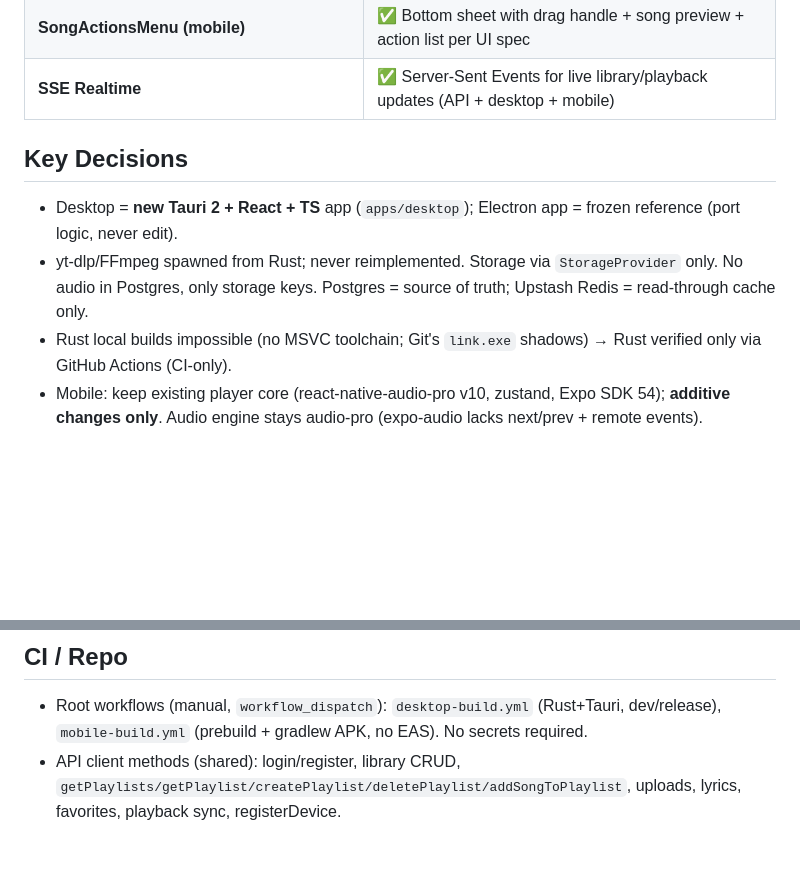
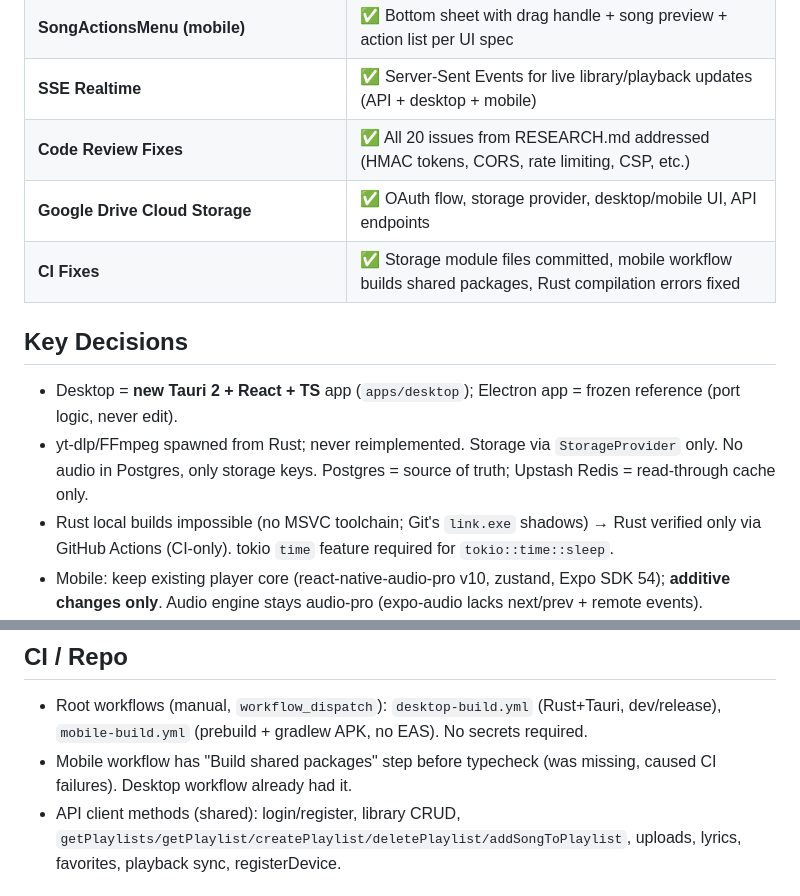
Before and after one commit to bluehawk1711/FlowByte, a Markdown page: memory.md, 2 parts joined by grey strips. Drawn GitHub-style; blank space fills up the shorter version.

Commit message:
docs: update memory.md with CI fix status

```diff
--- a/memory.md
+++ b/memory.md
@@ -40,12 +40,15 @@ Persistent project memory. If this file disagrees with code, the code wins and t
 | **AddMusicModal polish** | ✅ URL input + drag-drop zone + preview area per UI spec |
 | **SongActionsMenu (mobile)** | ✅ Bottom sheet with drag handle + song preview + action list per UI spec |
 | **SSE Realtime** | ✅ Server-Sent Events for live library/playback updates (API + desktop + mobile) |
+| **Code Review Fixes** | ✅ All 20 issues from RESEARCH.md addressed (HMAC tokens, CORS, rate limiting, CSP, etc.) |
+| **Google Drive Cloud Storage** | ✅ OAuth flow, storage provider, desktop/mobile UI, API endpoints |
+| **CI Fixes** | ✅ Storage module files committed, mobile workflow builds shared packages, Rust compilation errors fixed |
 
 ## Key Decisions
 
 - Desktop = **new Tauri 2 + React + TS** app (`apps/desktop`); Electron app = frozen reference (port logic, never edit).
 - yt-dlp/FFmpeg spawned from Rust; never reimplemented. Storage via `StorageProvider` only. No audio in Postgres, only storage keys. Postgres = source of truth; Upstash Redis = read-through cache only.
-- Rust local builds impossible (no MSVC toolchain; Git's `link.exe` shadows) → Rust verified only via GitHub Actions (CI-only).
+- Rust local builds impossible (no MSVC toolchain; Git's `link.exe` shadows) → Rust verified only via GitHub Actions (CI-only). tokio `time` feature required for `tokio::time::sleep`.
 - Mobile: keep existing player core (react-native-audio-pro v10, zustand, Expo SDK 54); **additive changes only**. Audio engine stays audio-pro (expo-audio lacks next/prev + remote events).
 - Mobile audioContext now has queue management: `addToQueue(song)`, `insertNext(song)`, `removeFromQueue(index)`, `clearQueue()`, `moveInQueue(from, to)`. `playList()` replaces the old `setPlaylist`+`setSong` pattern.
 - Lyrics translation: future feature, not implemented. Song IDs namespaced `local:` / `api:`.
@@ -81,6 +84,7 @@ Persistent project memory. If this file disagrees with code, the code wins and t
 ## CI / Repo
 
 - Root workflows (manual, `workflow_dispatch`): `desktop-build.yml` (Rust+Tauri, dev/release), `mobile-build.yml` (prebuild + gradlew APK, no EAS). No secrets required.
+- Mobile workflow has "Build shared packages" step before typecheck (was missing, caused CI failures). Desktop workflow already had it.
 - API client methods (shared): login/register, library CRUD, `getPlaylists/getPlaylist/createPlaylist/deletePlaylist/addSongToPlaylist`, uploads, lyrics, favorites, playback sync, registerDevice.
 
 ## Environment / Gotchas
```
